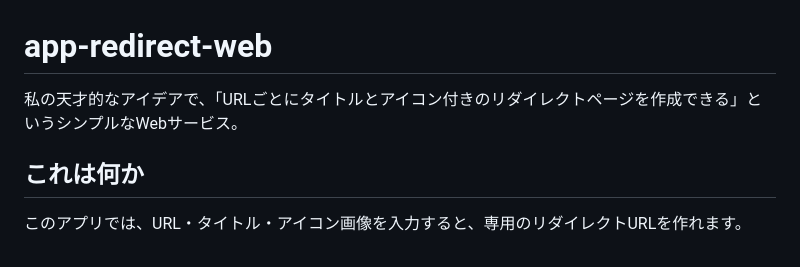
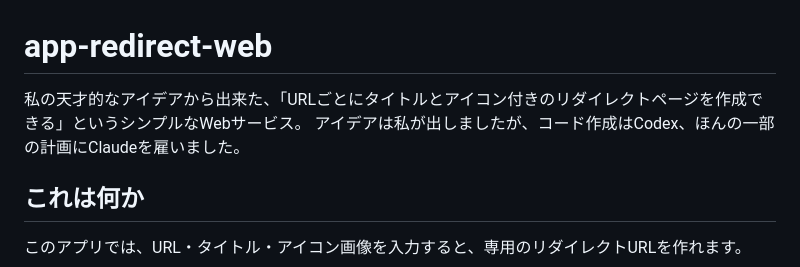
Before and after one commit to Hukkana/app-redirect-web, a Markdown page: README.md, the part around the change. Drawn GitHub-style.

Commit message:
Update README with improved service description
Refined the description of the web service and added credit for code creation.

```diff
--- a/README.md
+++ b/README.md
@@ -1,6 +1,7 @@
 # app-redirect-web
 
-私の天才的なアイデアで、「URLごとにタイトルとアイコン付きのリダイレクトページを作成できる」というシンプルなWebサービス。
+私の天才的なアイデアから出来た、「URLごとにタイトルとアイコン付きのリダイレクトページを作成できる」というシンプルなWebサービス。
+アイデアは私が出しましたが、コード作成はCodex、ほんの一部の計画にClaudeを雇いました。
 
 ## これは何か
 
```
